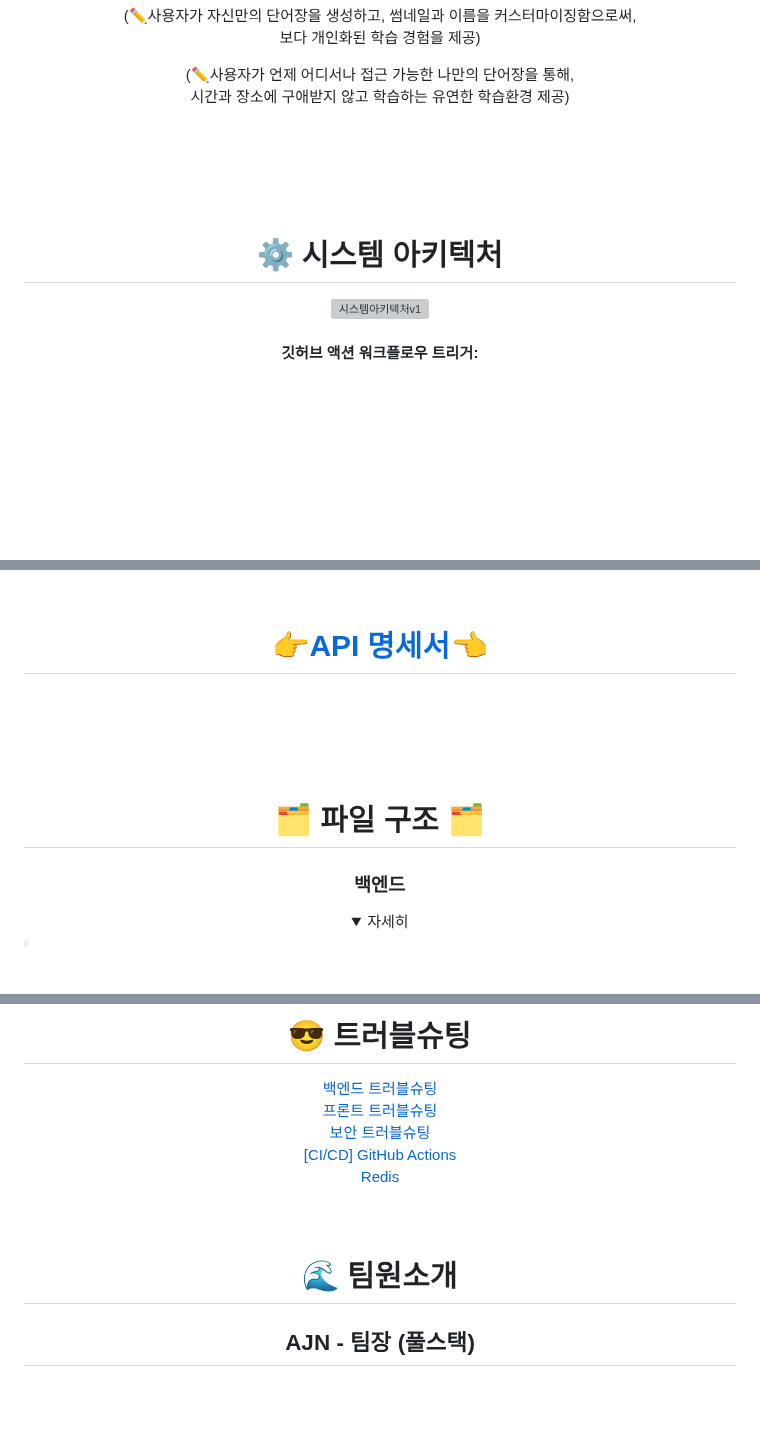
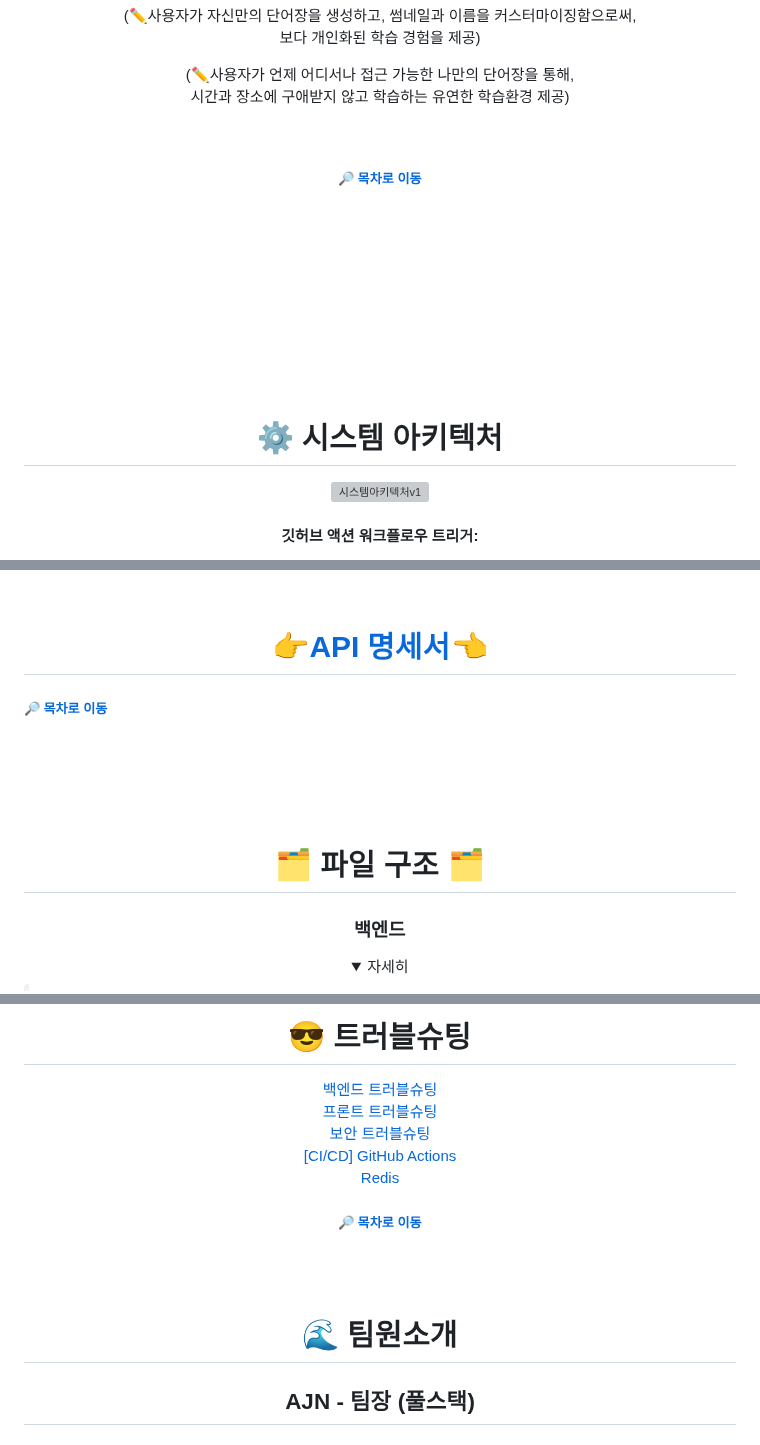
Before and after one commit to dks044/WORDWAVE, a Markdown page: README.md, 3 parts joined by grey strips. Rendered like a GitHub page; folded sections open; blank space fills up the shorter version; grey boxes are pictures that could not be loaded.

```diff
--- a/README.md
+++ b/README.md
@@ -76,11 +78,14 @@
     <h4>나만의 영어 단어장에 단어 정보를 넣고, 수정도 할 수 있으며 퀴즈로도 공부할 수 있다.</h4>
     <p>(✏️사용자가 자신만의 단어장을 생성하고, 썸네일과 이름을 커스터마이징함으로써,<br>보다 개인화된 학습 경험을 제공) </p>
     <p>(✏️사용자가 언제 어디서나 접근 가능한 나만의 단어장을 통해,<br>시간과 장소에 구애받지 않고 학습하는 유연한 학습환경 제공) </p>
+    <br>
+    <h5><a href="#목차">🔎 목차로 이동 </a> </h5>
 </div>
 
 <br><br><br><br>
 
-<div align=center><h1>⚙️ 시스템 아키텍처 </h1></div>
+<br><br><br><br>
+<div align=center><h1 id="시스템-아키텍처">⚙️ 시스템 아키텍처 </h1></div>
 <div align=center>
     <img src="https://github.com/dks044/WORDWAVE/assets/74749417/40067796-87e4-4e7e-9266-7ab09626567a" alt="시스템아키텍처v1">
     <h4>깃허브 액션 워크플로우 트리거:</h4> main 브랜치에 푸시가 발생할 때마다 워크플로우가 실행됩니다.
@@ -136,7 +160,9 @@
   <a href="https://back.wordwave.xyz/swagger-ui/index.html">👉API 명세서👈</a>
+        <br>
+    <h5><a href="#목차">🔎 목차로 이동 </a> </h5>
 </h1>
 <br><br><br><br>
-<div align=center><h1>🗂️ 파일 구조 🗂</h1></div>
+<div align=center><h1 id="파일-구조">🗂️ 파일 구조 🗂</h1></div>
 <div align=center>
     <h3>백엔드</h3>
     <details>
@@ -458,15 +489,17 @@
 
 <div align=center>
-    <h1>😎 트러블슈팅 </h1>
+    <h1 id="트러블슈팅">😎 트러블슈팅 </h1>
     <a href="https://storm-wormhole-609.notion.site/fc10406a146d436c907531ca4e276e07">백엔드 트러블슈팅</a><br>
     <a href="https://storm-wormhole-609.notion.site/74f729e1799c46b4ac20476c78b3ded1">프론트 트러블슈팅</a><br>
     <a href="https://storm-wormhole-609.notion.site/b64b79f8c9c04ac39881e1c258bf0c1d">보안 트러블슈팅</a><br>
     <a href="https://blog.naver.com/buzz7811/223438977530">[CI/CD] GitHub Actions</a><br>
     <a href="https://blog.naver.com/buzz7811/223433243301">Redis</a>
+    <br>
+    <h5><a href="#목차">🔎 목차로 이동 </a> </h5>
 </div>
 <br><br>
 <div align=center>
-    <h1>🌊 팀원소개 </h1>
+    <h1 id="팀원-소개">🌊 팀원소개 </h1>
     <h2>AJN - 팀장 (풀스택)</h2>
     <h3><a href="https://github.com/dks044">깃허브주소</a></h3>
     <p>전반적인 기능 및 디자인, 아이디어, 컨셉 기획</p>
```
Also changed, not shown: other parts of README.md (+50 -22 lines).
